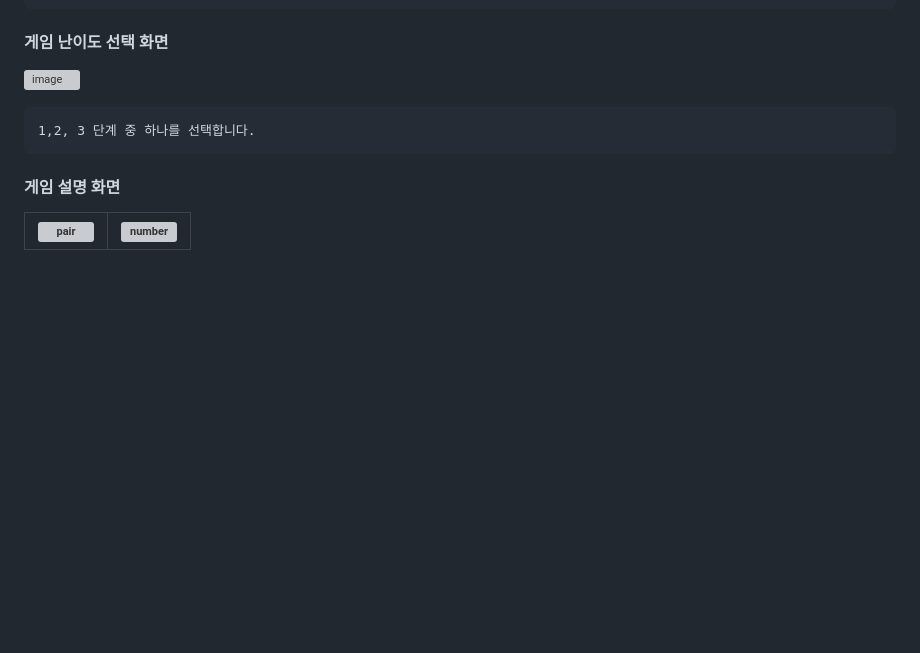
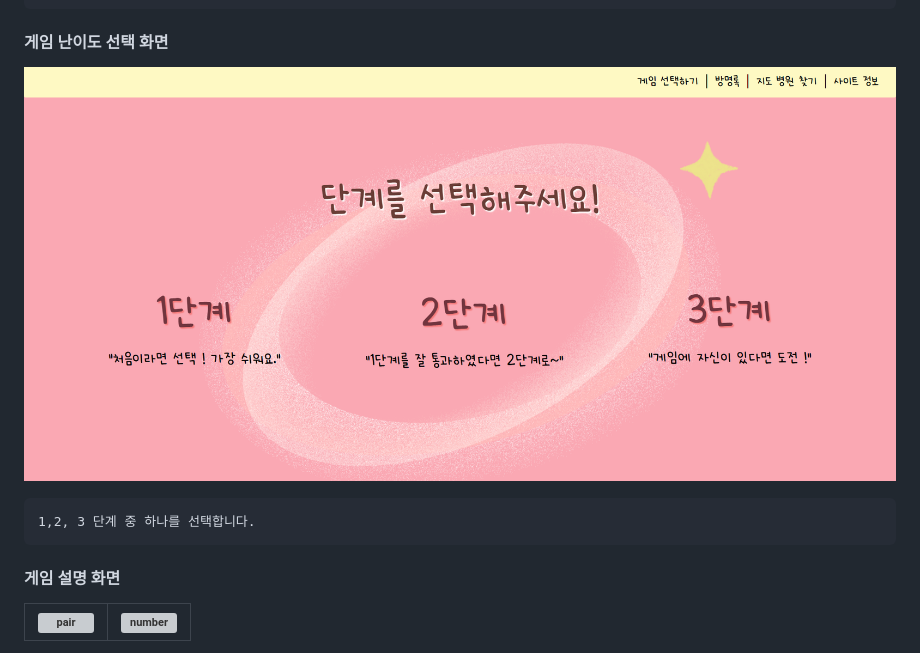
Before and after one commit to soyoon26/BG, a Markdown page: README.md, the part around the change. Drawn GitHub-style; blank space fills up the shorter version; grey boxes are pictures that could not be loaded.

````diff
--- a/README.md
+++ b/README.md
@@ -27,7 +27,8 @@
 - 사이트 정보 버튼과 병원 지도찾기 화면으로 이동할 수 있는 버튼이 있습니다.
 ```
 #### 게임 난이도 선택 화면
-![image](https://github.com/soyoon26/BG/assets/122415737/0f82f54e-6a96-4420-82b2-9b0f7271dbac)
+
+![setUp](assets/setUp.png)
 
 ```
 1,2, 3 단계 중 하나를 선택합니다.
````
